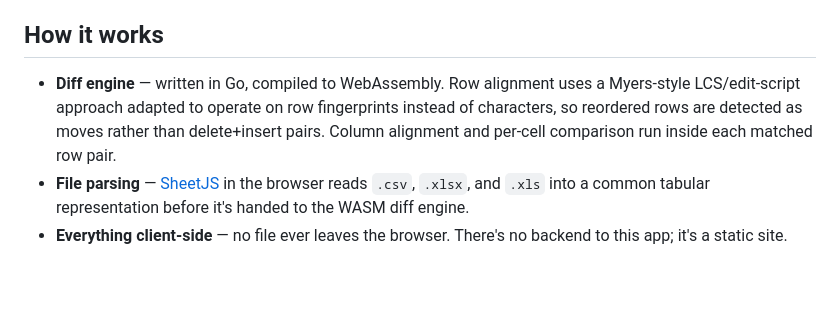
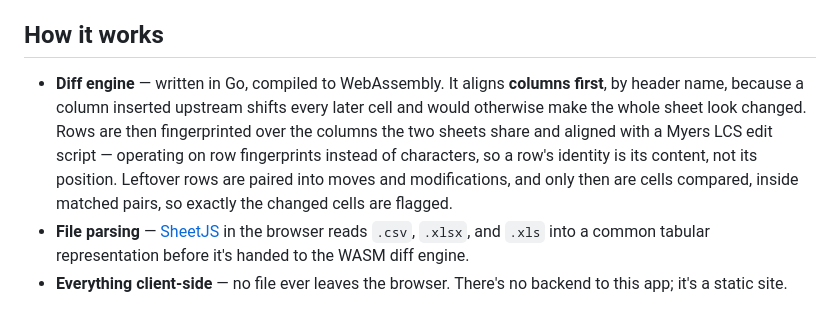
Before and after one commit to ctkrug/sheet-delta, a Markdown page: README.md, the part around the change. GitHub-like rendering; blank space fills up the shorter version.

Commit message:
docs: correct the engine description to align columns before rows
The README had columns aligned inside matched row pairs, which inverts
the pipeline — the column pass has to run first, and why it does is the
most interesting thing about the design.

```diff
--- a/README.md
+++ b/README.md
@@ -29,10 +29,13 @@ lit up. Rows that were only reordered stay quiet.
 
 ## How it works
 
-- **Diff engine** — written in Go, compiled to WebAssembly. Row alignment uses a Myers-style
-  LCS/edit-script approach adapted to operate on row fingerprints instead of characters, so
-  reordered rows are detected as moves rather than delete+insert pairs. Column alignment and
-  per-cell comparison run inside each matched row pair.
+- **Diff engine** — written in Go, compiled to WebAssembly. It aligns **columns first**, by
+  header name, because a column inserted upstream shifts every later cell and would otherwise
+  make the whole sheet look changed. Rows are then fingerprinted over the columns the two
+  sheets share and aligned with a Myers LCS edit script — operating on row fingerprints
+  instead of characters, so a row's identity is its content, not its position. Leftover rows
+  are paired into moves and modifications, and only then are cells compared, inside matched
+  pairs, so exactly the changed cells are flagged.
 - **File parsing** — [SheetJS](https://sheetjs.com/) in the browser reads `.csv`, `.xlsx`, and
   `.xls` into a common tabular representation before it's handed to the WASM diff engine.
 - **Everything client-side** — no file ever leaves the browser. There's no backend to this
```
